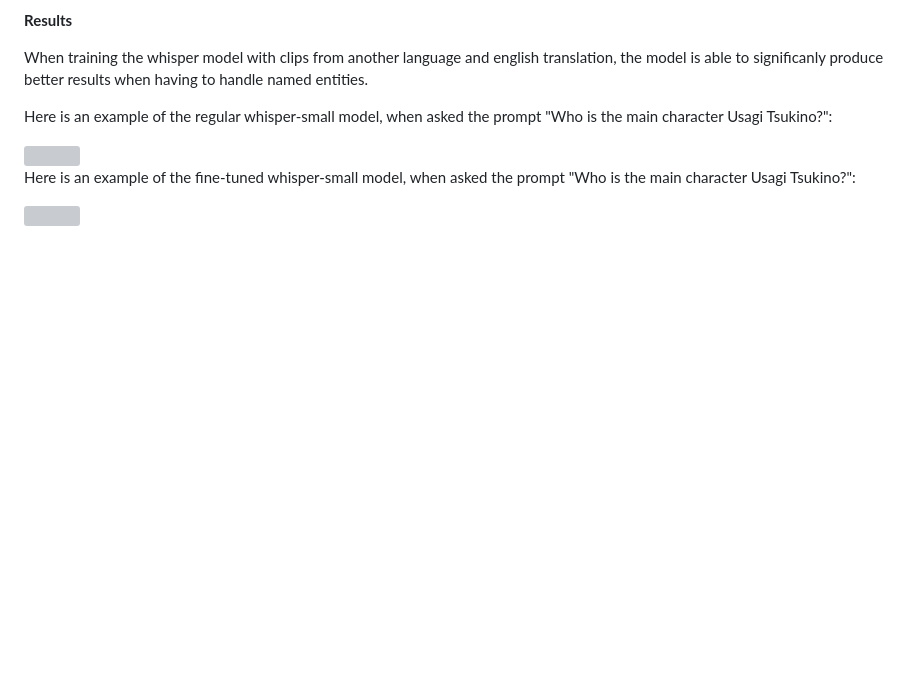
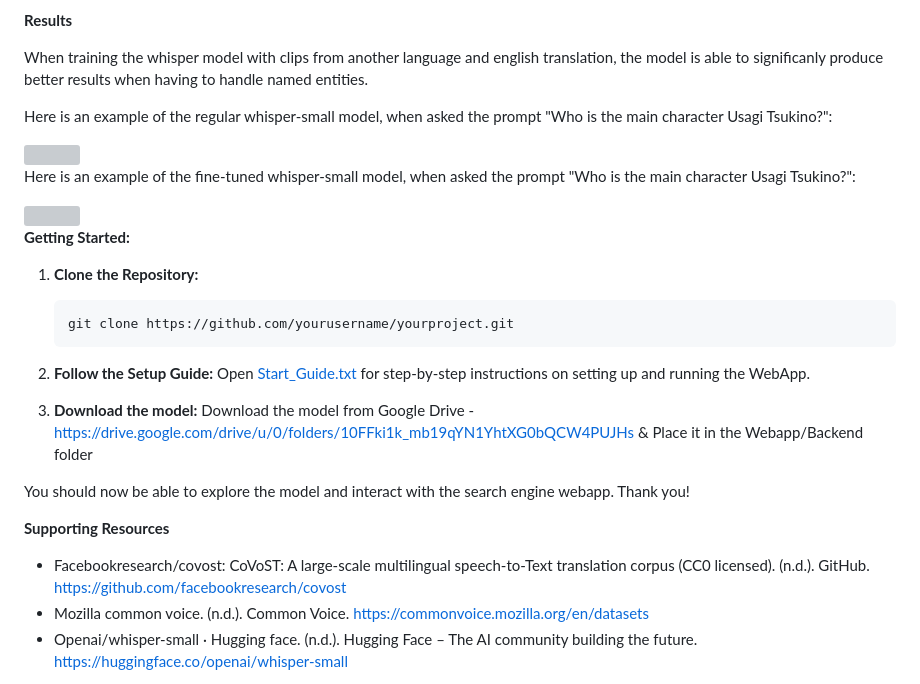
Before and after one commit to srinath-dittakavi/SearchEngine-Microphone, a Markdown page: README.md, the part around the change printed below. GitHub-like rendering; blank space fills up the shorter version; grey boxes are pictures that could not be loaded.

````diff
--- a/README.md
+++ b/README.md
@@ -37,4 +37,29 @@ Here is an example of the regular whisper-small model, when asked the prompt "Wh
 
 Here is an example of the fine-tuned whisper-small model, when asked the prompt "Who is the main character Usagi Tsukino?":
 
-<img src="https://github.com/srinath-dittakavi/SearchEngine-Microphone/assets/142838954/6dfd0a25-7af8-4295-ba46-3101b90ce082" width="400" height="150">
+<img src="https://github.com/srinath-dittakavi/SearchEngine-Microphone/assets/142838954/6dfd0a25-7af8-4295-ba46-3101b90ce082" width="500" height="200">
+
+
+
+**Getting Started:**
+
+1. **Clone the Repository:**
+    ```bash
+    git clone https://github.com/yourusername/yourproject.git
+    ```
+
+2. **Follow the Setup Guide:**
+    Open [Start_Guide.txt](link/to/Start_Guide.txt) for step-by-step instructions on setting up and running the WebApp.
+
+
+2. **Download the model:**
+   Download the model from Google Drive - https://drive.google.com/drive/u/0/folders/10FFki1k_mb19qYN1YhtXG0bQCW4PUJHs
+   & Place it in the Webapp/Backend folder
+
+You should now be able to explore the model and interact with the search engine webapp. Thank you!
+
+
+**Supporting Resources**
+-  Facebookresearch/covost: CoVoST: A large-scale multilingual speech-to-Text translation corpus (CC0 licensed). (n.d.). GitHub. https://github.com/facebookresearch/covost
+- Mozilla common voice. (n.d.). Common Voice. https://commonvoice.mozilla.org/en/datasets
+-  Openai/whisper-small · Hugging face. (n.d.). Hugging Face – The AI community building the future. https://huggingface.co/openai/whisper-small
````
Also changed, not shown: other parts of README.md (+1 -1 lines).
